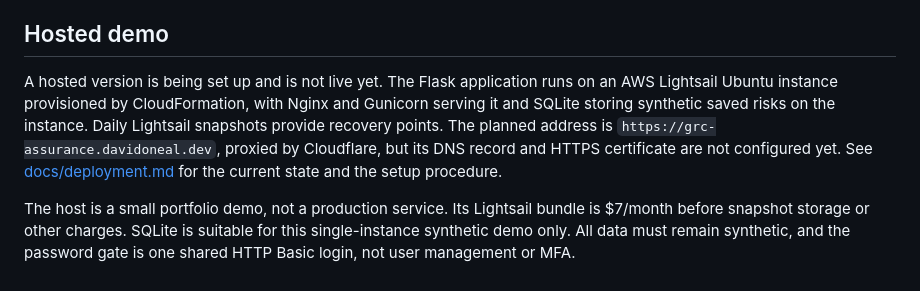
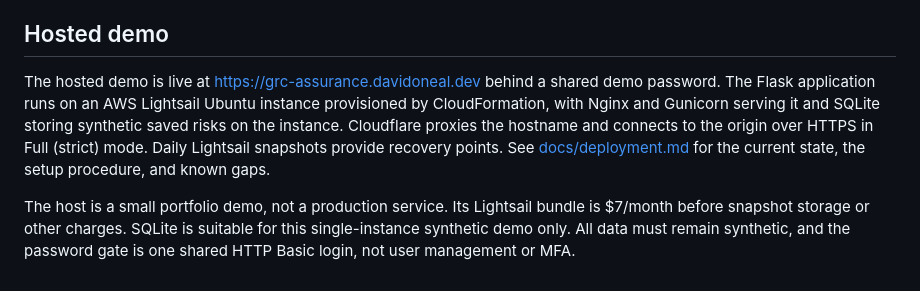
Before and after one commit to doneal78/grc-assurance-engine, a Markdown page: README.md, the part around the change. GitHub-like rendering.

Commit message:
Update deployment docs and README: hosted demo is live behind HTTPS and password

```diff
--- a/README.md
+++ b/README.md
@@ -64,6 +64,6 @@ Every provided record is synthetic. The cost-of-assurance panel is modeled from
 
 ## Hosted demo
 
-A hosted version is being set up and is not live yet. The Flask application runs on an AWS Lightsail Ubuntu instance provisioned by CloudFormation, with Nginx and Gunicorn serving it and SQLite storing synthetic saved risks on the instance. Daily Lightsail snapshots provide recovery points. The planned address is `https://grc-assurance.davidoneal.dev`, proxied by Cloudflare, but its DNS record and HTTPS certificate are not configured yet. See [docs/deployment.md](docs/deployment.md) for the current state and the setup procedure.
+The hosted demo is live at https://grc-assurance.davidoneal.dev behind a shared demo password. The Flask application runs on an AWS Lightsail Ubuntu instance provisioned by CloudFormation, with Nginx and Gunicorn serving it and SQLite storing synthetic saved risks on the instance. Cloudflare proxies the hostname and connects to the origin over HTTPS in Full (strict) mode. Daily Lightsail snapshots provide recovery points. See [docs/deployment.md](docs/deployment.md) for the current state, the setup procedure, and known gaps.
 
 The host is a small portfolio demo, not a production service. Its Lightsail bundle is $7/month before snapshot storage or other charges. SQLite is suitable for this single-instance synthetic demo only. All data must remain synthetic, and the password gate is one shared HTTP Basic login, not user management or MFA.
```
Also changed, not shown: docs/deployment.md (+2 -2 lines).
